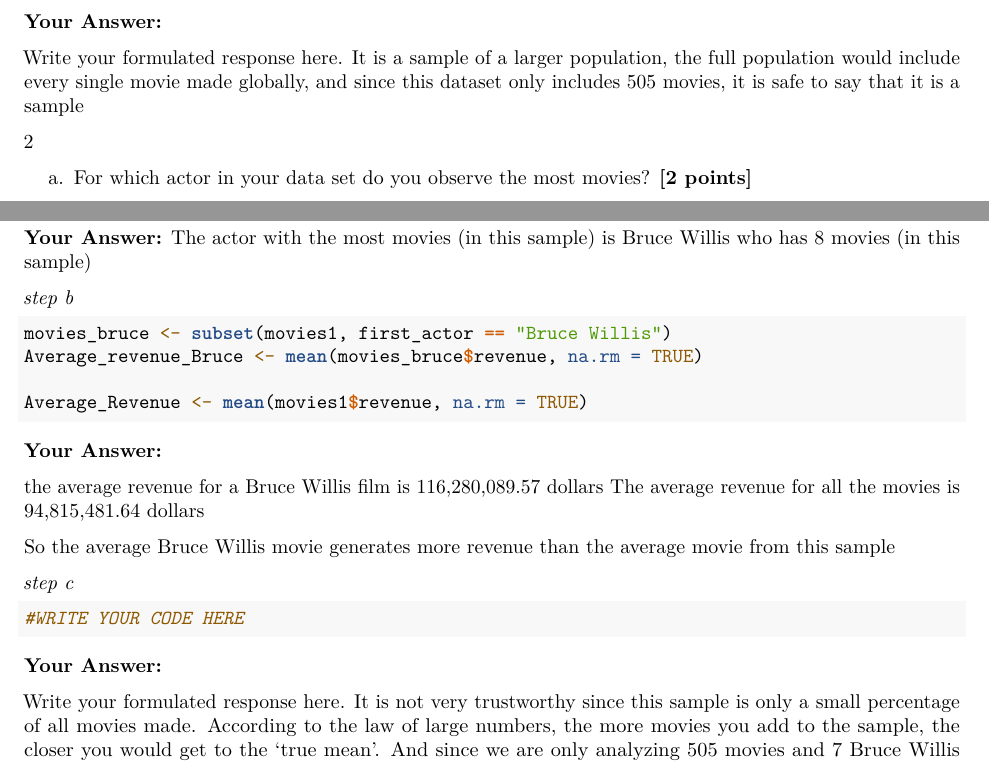
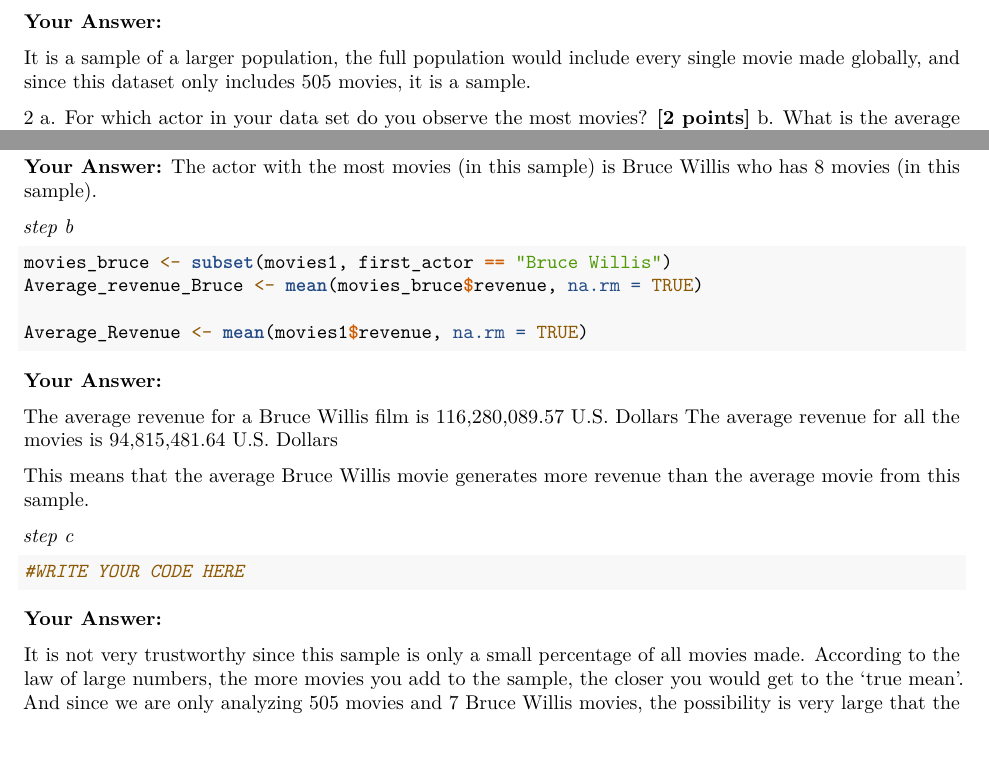
Before and after one commit to LoekvW/Group-29-QRM, an R Markdown document (Assignment14.Rmd): two parts of pages 9 and 10 of 17 before the commit and two parts of pages 9 and 10 of 16 after it, joined at a grey line, cut so that both start at the same text, the shorter picture padded with empty space. Rendered offline with R 4.5, knitr and Pandoc, then LaTeX, with nearby package versions; some code elsewhere in the file could not run offline.

Commit message:
Spelling errors

````diff
--- a/Assignment14.Rmd
+++ b/Assignment14.Rmd
@@ -231,11 +231,9 @@ So overall, audiences seem to have a slight preference for longer movies, but it
 
 **Your Answer:**
 
-Write your formulated response here.
-It is a sample of a larger population, the full population would include every single movie made globally, and since this dataset only includes 505 movies, it is safe to say that it is a sample
+It is a sample of a larger population, the full population would include every single movie made globally, and since this dataset only includes 505 movies, it is a sample.
 
 2
-
 a.  For which actor in your data set do you observe the most movies? \textbf{[2 points]}
 b.  What is the average revenue of the movie in which this actor plays and does the revenue lie above or below the revenue of an average movie according to your data set? \textbf{[2 points]}
 c.  How trustworthy do you consider your conclusion to answer 2b? Use the term "law of large numbers" in your explanation. \textbf{[2 points]}
@@ -252,7 +250,7 @@ most_common_actor <- names(which.max(amount_actor))
 ```
 
 **Your Answer:**
-The actor with the most movies (in this sample) is Bruce Willis who has 8 movies (in this sample)
+The actor with the most movies (in this sample) is Bruce Willis who has 8 movies (in this sample).
 
 *step b*
 
@@ -266,10 +264,10 @@ Average_Revenue <- mean(movies1$revenue, na.rm = TRUE)
 
 **Your Answer:**
 
-the average revenue for a Bruce Willis film is 116,280,089.57 dollars
-The average revenue for all the movies is 94,815,481.64 dollars
+The average revenue for a Bruce Willis film is 116,280,089.57 U.S. Dollars
+The average revenue for all the movies is 94,815,481.64 U.S. Dollars
 
-So the average Bruce Willis movie generates more revenue than the average movie from this sample
+This means that the average Bruce Willis movie generates more revenue than the average movie from this sample.
 
 *step c*
 
@@ -280,7 +278,7 @@ So the average Bruce Willis movie generates more revenue than the average movie
 
 **Your Answer:**
 
-Write your formulated response here.
+
 It is not very trustworthy since this sample is only a small percentage of all movies made.
 According to the law of large numbers, the more movies you add to the sample, the closer you would get to the 'true mean'.
 And since we are only analyzing 505 movies and 7 Bruce Willis movies, the possibility is very large that the answer is distorted. (e.g. there could be one massive outlier which manipulates the outcome)
````
